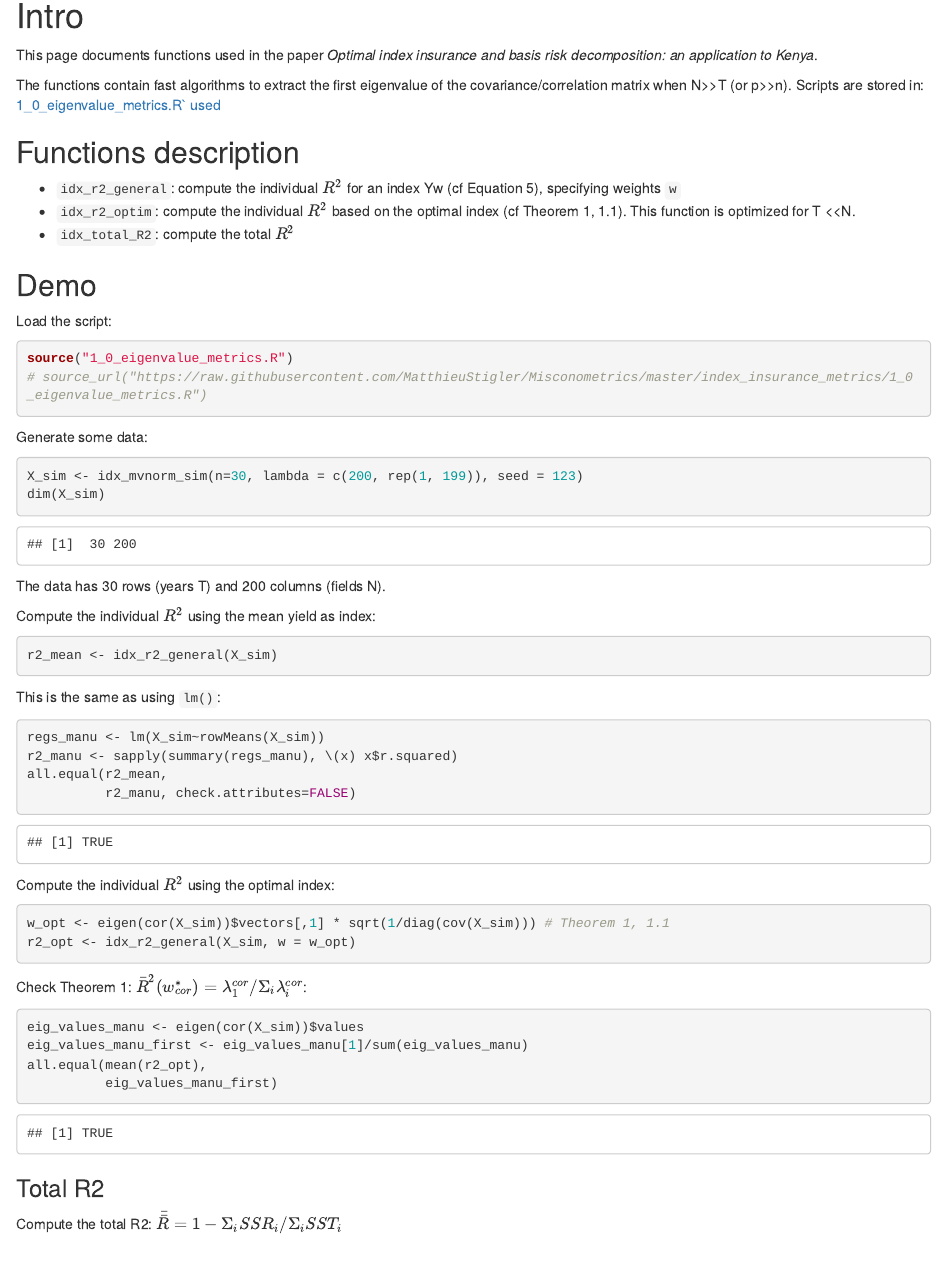
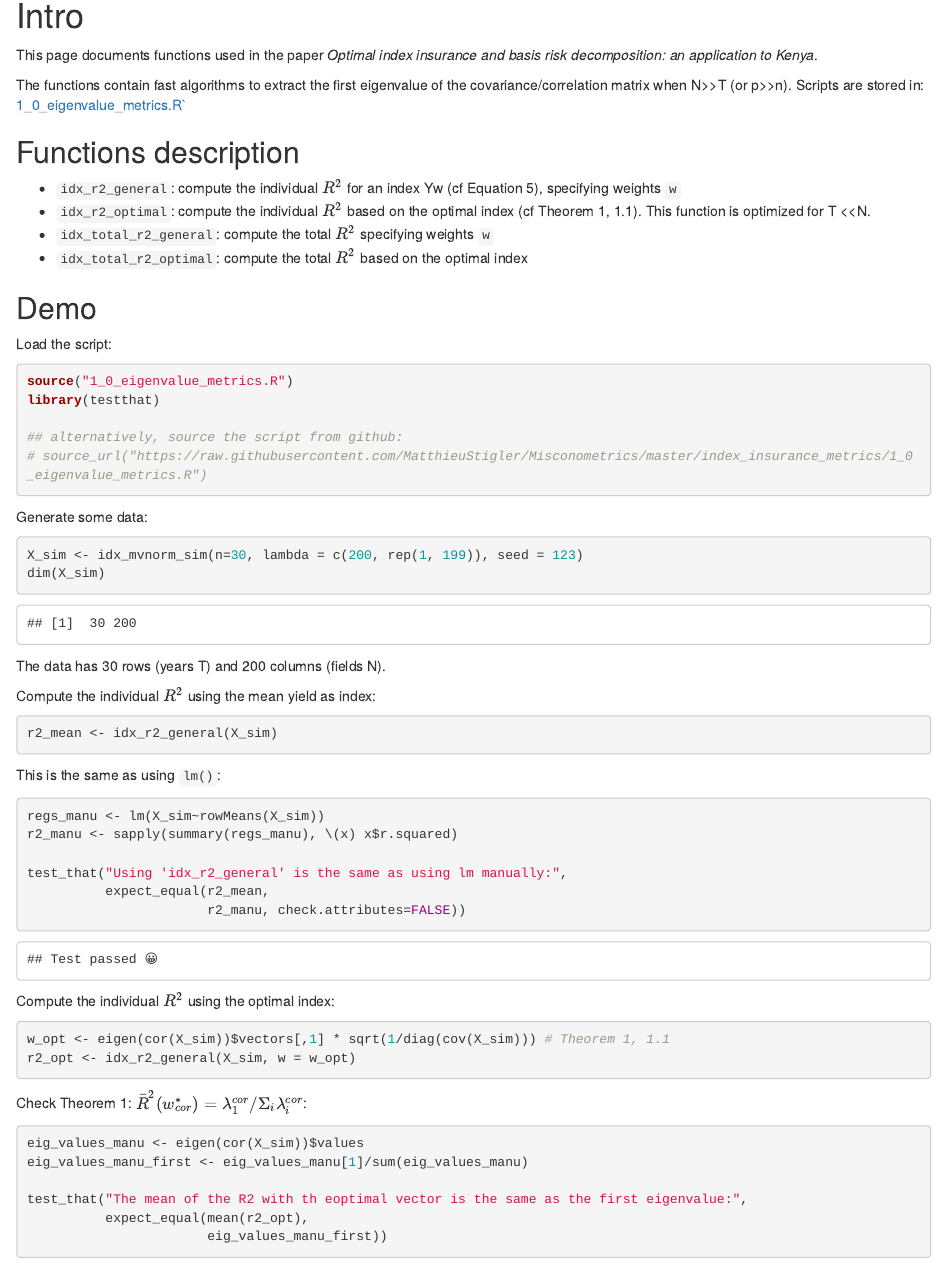
Before and after one commit to MatthieuStigler/Misconometrics, an R Markdown document (index_insurance_metrics/README.Rmd): the page in a window 1100 px wide, from 150 px down. Rendered offline with R 4.5, knitr and Pandoc, with nearby package versions.

Commit message:
Add testthat, rename functions

````diff
--- a/index_insurance_metrics/1_0_eigenvalue_metrics.R
+++ b/index_insurance_metrics/1_0_eigenvalue_metrics.R
@@ -30,11 +30,11 @@
   diag(S_pred)/(diag(S)*sum_S)
 }
 
-#' Figenvalue of the correlation matrix
+#' Eigenvalue of the correlation matrix
 #'
 #'
 #' @param df_w dataset in a wide format: T rows and N columns, for each field
 #' @param to_df return data as data.frame?
 #' @param cross Whether to use the cross trick?
-idx_r2_optim <- function(df_w, type = c("cor", "cov"), to_df=FALSE, cross=FALSE){
+idx_r2_optimal <- function(df_w, to_df=FALSE, cross=FALSE){
 
@@ -80,3 +78,8 @@
   SSE <- drop(solve(t(w) %*%Sw) %*% crossprod(Sw))
   SST <- sum(diag(S))
   SSE/SST
+}
+
+idx_total_r2_optimal <- function(df_w, cross=TRUE){
+
+  if(cross){
@@ -83,3 +99,25 @@
+  idx_total_r2_general(df_w, w = vec)
+
+}
+
+check_funs <- FALSE
+
+if(check_funs) {
+  library(testthat)
+  p <- 200
+  set.seed(1234)
+  X_sim <- idx_mvnorm_sim(n=30, lambda = c(p, rep(1, p-1)))
+
+  ## manu
+  eig_S_values_manu <- eigen(cov(X_sim))$values
+  eig_S_values_manu_first <- eig_S_values_manu[1]/sum(eig_S_values_manu)
+
+
+  testthat::test_that("idx_total_r2_optimal is same as first eigenval",
+                      test_thidx_total_r2_optimal(X_sim),
+            eig_S_values_manu_first)
+
+
 }
 
 
@@ -175,17 +215,12 @@
             fully_manual(X_sim))
   v <- apply(X_sim, 2, var)
   w <- v/sum(v)
-  idx_total_R2_fromX(X_sim, return_both = TRUE)
-  idx_total_R2(S = cov(X_sim))
-  all.equal(idx_total_R2_optim(X_sim),
+  idx_total_r2_general(df_w = X_sim)
+  all.equal(idx_total_r2_general_optim(X_sim),
             fully_manual(X_sim, type = "cov", cross=FALSE))
-  mean(idx_r2_optim(X_sim, type = "cov", cross=FALSE))
+  mean(idx_r2_optimal(X_sim, type = "cov", cross=FALSE))
 
 
   ## Check speed
   lambdas_big <- c(p, rep(1, 1000-1))
   X_sim_big <- idx_mvnorm_sim(n=30, lambdas_big)
-  microbenchmark::microbenchmark(fo_cross = mean(idx_r2_optim(X_sim_big, cross = TRUE)),
-                                 fo_no_cross = mean(idx_r2_optim(X_sim_big, cross = FALSE)),
-                                 manual = fully_manual(X_sim_big),
-                                 manual_cross = fully_manual_cross(X_sim_big),
--- a/index_insurance_metrics/README.Rmd
+++ b/index_insurance_metrics/README.Rmd
@@ -15,14 +15,15 @@
 
 This page documents functions used in the paper *Optimal index insurance and basis risk decomposition: an application to Kenya*.
 
-The functions contain fast algorithms to extract the first eigenvalue of the covariance/correlation matrix when N>>T (or p>>n). Scripts are stored in: [1_0_eigenvalue_metrics.R` used](https://raw.githubusercontent.com/MatthieuStigler/Misconometrics/master/index_insurance_metrics/)
+The functions contain fast algorithms to extract the first eigenvalue of the covariance/correlation matrix when N>>T (or p>>n). Scripts are stored in: [1_0_eigenvalue_metrics.R`](https://raw.githubusercontent.com/MatthieuStigler/Misconometrics/master/index_insurance_metrics/)
 
 ## Functions description
 
 
 - `idx_r2_general`: compute the individual $R^2$ for an index Yw (cf Equation 5), specifying weights `w`
-- `idx_r2_optim`: compute the individual $R^2$ based on the optimal index (cf Theorem 1, 1.1). This function is optimized for T <<N.
-- `idx_total_R2`: compute the total $R^2$
+- `idx_r2_optimal`: compute the individual $R^2$ based on the optimal index (cf Theorem 1, 1.1). This function is optimized for T <<N.
+- `idx_total_r2_general`: compute the total $R^2$ specifying weights `w`
+- `idx_total_r2_optimal`: compute the total $R^2$ based on the optimal index
 
 ## Demo
 
@@ -30,6 +31,9 @@
 
 ```{r}
 source("1_0_eigenvalue_metrics.R")
+library(testthat)
+
+## alternatively, source the script from github:
 # source_url("https://raw.githubusercontent.com/MatthieuStigler/Misconometrics/master/index_insurance_metrics/1_0_eigenvalue_metrics.R")
 ```
 
@@ -54,8 +58,10 @@
 ```{r}
 regs_manu <- lm(X_sim~rowMeans(X_sim))
 r2_manu <- sapply(summary(regs_manu), \(x) x$r.squared)
-all.equal(r2_mean,
-          r2_manu, check.attributes=FALSE)
+
+test_that("Using 'idx_r2_general' is the same as using lm manually:",
+          expect_equal(r2_mean,
+                       r2_manu, check.attributes=FALSE))
 ```
 
 Compute the individual $R^2$ using the optimal index:
@@ -70,8 +76,10 @@
 ```{r}
 eig_values_manu <- eigen(cor(X_sim))$values
 eig_values_manu_first <- eig_values_manu[1]/sum(eig_values_manu)
-all.equal(mean(r2_opt),
-          eig_values_manu_first)
+
+test_that("The mean of the R2 with th eoptimal vector is the same as the first eigenvalue:",
+          expect_equal(mean(r2_opt),
+                       eig_values_manu_first))
 ```
 
 ### Total R2
````
Also changed, not shown: index_insurance_metrics/README.md, index_insurance_metrics/1_0_eigenvalue_metrics.R (37 more changed lines), index_insurance_metrics/README.Rmd (24 more changed lines).
